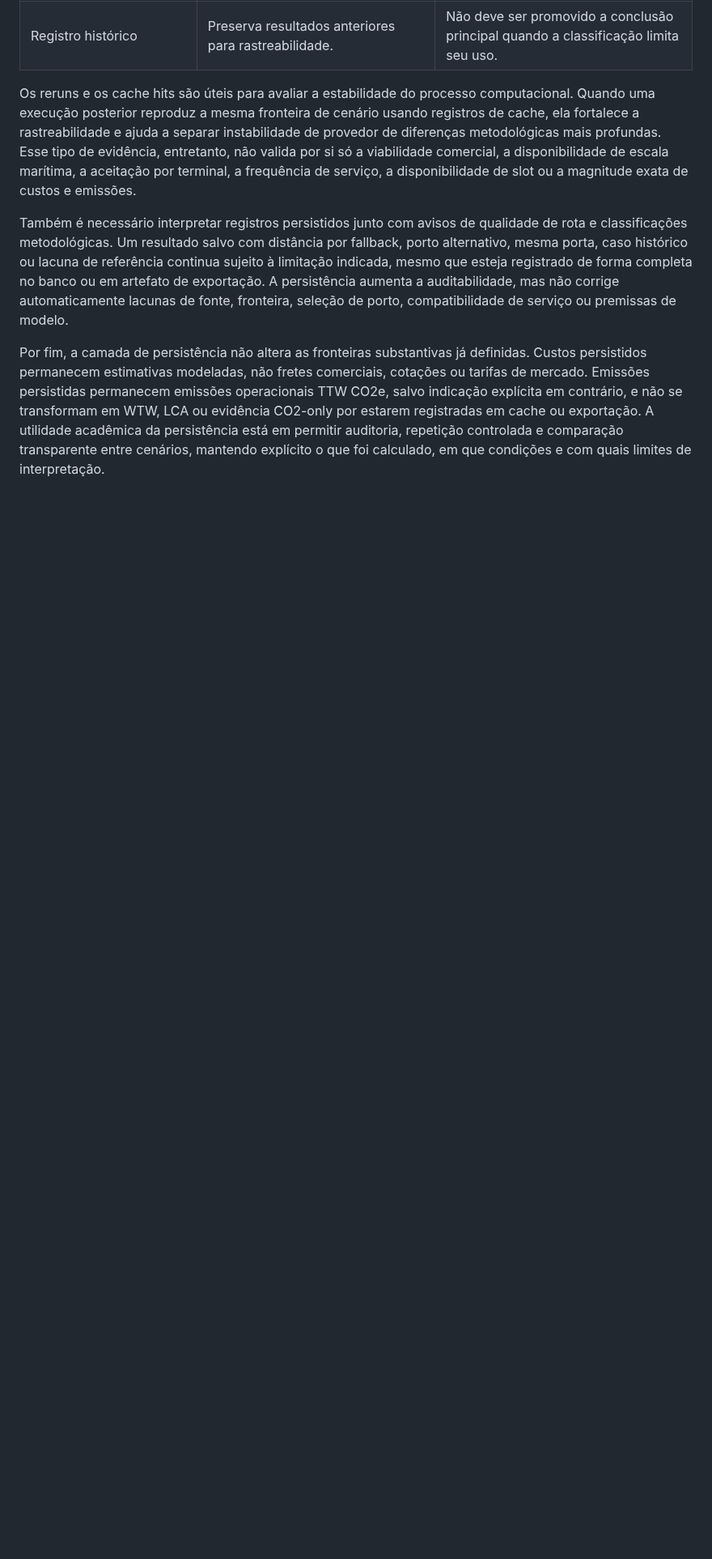
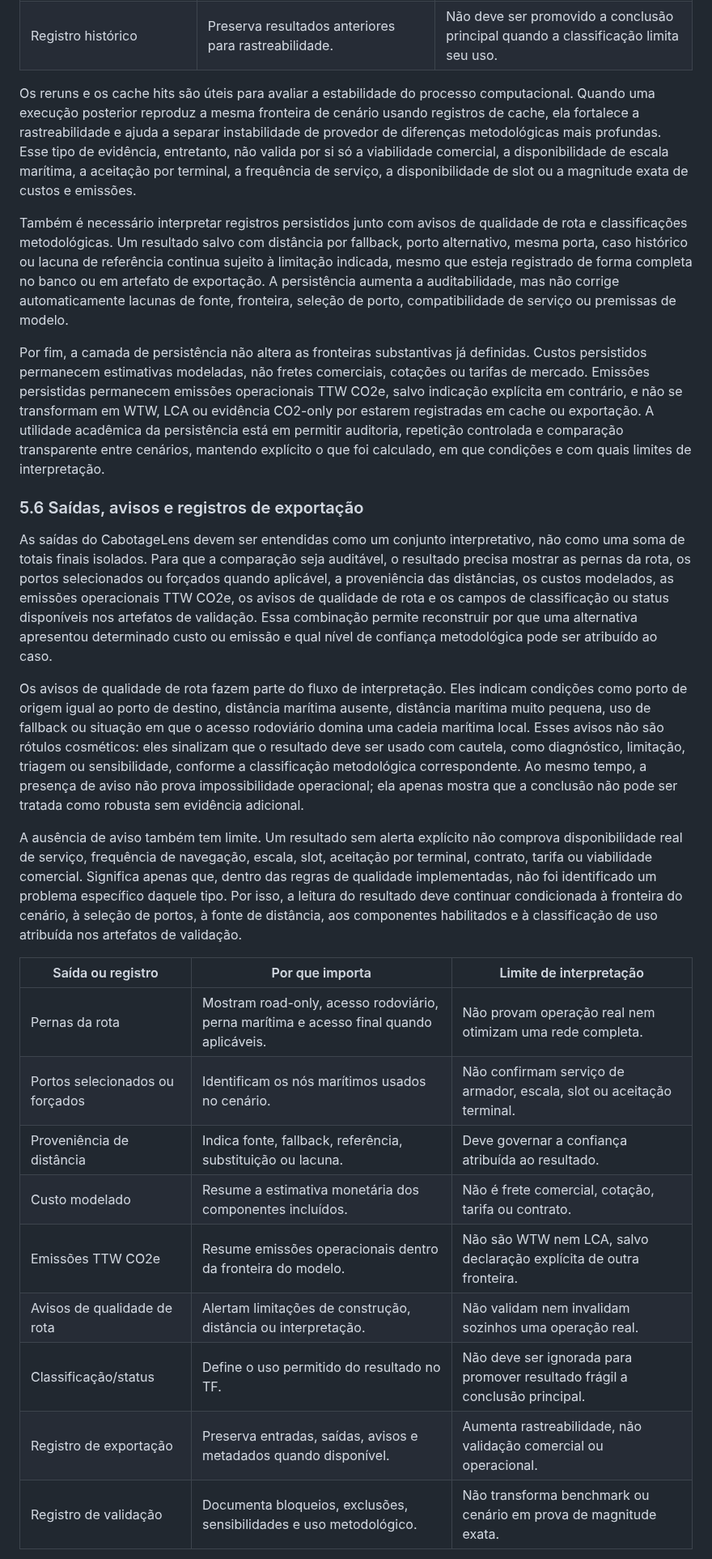
Before and after one commit to pennylanesccp/cabotage-lens, a Markdown page: docs/tf_final_report_draft.md, the part around one of its changes. Shown at 81% size. Rendered like a GitHub page; blank space fills up the shorter version.

Commit message:
docs(tf-report): add outputs warnings exports subsection
- Add Chapter 5.6 on user-visible outputs, route-quality warnings, classifications, and export records

- Include a compact table tying route legs, ports, distance provenance, modeled cost, TTW CO2e, warnings, status, and records to interpretation limits

- Preserve caveats that exports and warning-free outputs do not validate real service, freight rates, or WTW/LCA emissions

tests: git diff --check; targeted 5.6 caveat/heading validation; git diff --cached --check

```diff
--- a/docs/tf_final_report_draft.md
+++ b/docs/tf_final_report_draft.md
@@ -469,3 +469,23 @@ Também é necessário interpretar registros persistidos junto com avisos de qua
 
 Por fim, a camada de persistência não altera as fronteiras substantivas já definidas. Custos persistidos permanecem estimativas modeladas, não fretes comerciais, cotações ou tarifas de mercado. Emissões persistidas permanecem emissões operacionais TTW CO2e, salvo indicação explícita em contrário, e não se transformam em WTW, LCA ou evidência CO2-only por estarem registradas em cache ou exportação. A utilidade acadêmica da persistência está em permitir auditoria, repetição controlada e comparação transparente entre cenários, mantendo explícito o que foi calculado, em que condições e com quais limites de interpretação.
 
+### 5.6 Saídas, avisos e registros de exportação
+
+As saídas do CabotageLens devem ser entendidas como um conjunto interpretativo, não como uma soma de totais finais isolados. Para que a comparação seja auditável, o resultado precisa mostrar as pernas da rota, os portos selecionados ou forçados quando aplicável, a proveniência das distâncias, os custos modelados, as emissões operacionais TTW CO2e, os avisos de qualidade de rota e os campos de classificação ou status disponíveis nos artefatos de validação. Essa combinação permite reconstruir por que uma alternativa apresentou determinado custo ou emissão e qual nível de confiança metodológica pode ser atribuído ao caso.
+
+Os avisos de qualidade de rota fazem parte do fluxo de interpretação. Eles indicam condições como porto de origem igual ao porto de destino, distância marítima ausente, distância marítima muito pequena, uso de fallback ou situação em que o acesso rodoviário domina uma cadeia marítima local. Esses avisos não são rótulos cosméticos: eles sinalizam que o resultado deve ser usado com cautela, como diagnóstico, limitação, triagem ou sensibilidade, conforme a classificação metodológica correspondente. Ao mesmo tempo, a presença de aviso não prova impossibilidade operacional; ela apenas mostra que a conclusão não pode ser tratada como robusta sem evidência adicional.
+
+A ausência de aviso também tem limite. Um resultado sem alerta explícito não comprova disponibilidade real de serviço, frequência de navegação, escala, slot, aceitação por terminal, contrato, tarifa ou viabilidade comercial. Significa apenas que, dentro das regras de qualidade implementadas, não foi identificado um problema específico daquele tipo. Por isso, a leitura do resultado deve continuar condicionada à fronteira do cenário, à seleção de portos, à fonte de distância, aos componentes habilitados e à classificação de uso atribuída nos artefatos de validação.
+
+| Saída ou registro | Por que importa | Limite de interpretação |
+| --- | --- | --- |
+| Pernas da rota | Mostram road-only, acesso rodoviário, perna marítima e acesso final quando aplicáveis. | Não provam operação real nem otimizam uma rede completa. |
+| Portos selecionados ou forçados | Identificam os nós marítimos usados no cenário. | Não confirmam serviço de armador, escala, slot ou aceitação terminal. |
+| Proveniência de distância | Indica fonte, fallback, referência, substituição ou lacuna. | Deve governar a confiança atribuída ao resultado. |
+| Custo modelado | Resume a estimativa monetária dos componentes incluídos. | Não é frete comercial, cotação, tarifa ou contrato. |
+| Emissões TTW CO2e | Resume emissões operacionais dentro da fronteira do modelo. | Não são WTW nem LCA, salvo declaração explícita de outra fronteira. |
+| Avisos de qualidade de rota | Alertam limitações de construção, distância ou interpretação. | Não validam nem invalidam sozinhos uma operação real. |
+| Classificação/status | Define o uso permitido do resultado no TF. | Não deve ser ignorada para promover resultado frágil a conclusão principal. |
+| Registro de exportação | Preserva entradas, saídas, avisos e metadados quando disponível. | Aumenta rastreabilidade, não validação comercial ou operacional. |
+| Registro de validação | Documenta bloqueios, exclusões, sensibilidades e uso metodológico. | Não transforma benchmark ou cenário em prova de magnitude exata. |
+
```
Also changed, not shown: other parts of docs/tf_final_report_draft.md (+6 -0 lines).
